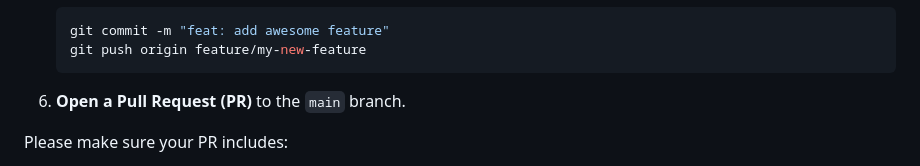
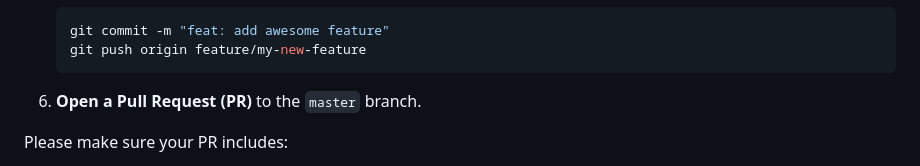
Before and after one commit to omidiyanto/k8s-ca-injector, a Markdown page: README.md, the part around the change. Rendered like a GitHub page.

Commit message:
Update branch name from 'main' to 'master'

````diff
--- a/README.md
+++ b/README.md
@@ -224,7 +224,7 @@ If you'd like to improve **k8s-ca-injector**, add features, or fix bugs, here’
    git commit -m "feat: add awesome feature"
    git push origin feature/my-new-feature
    ```
-6. **Open a Pull Request (PR)** to the `main` branch.
+6. **Open a Pull Request (PR)** to the `master` branch.
 
 Please make sure your PR includes:
 
````
